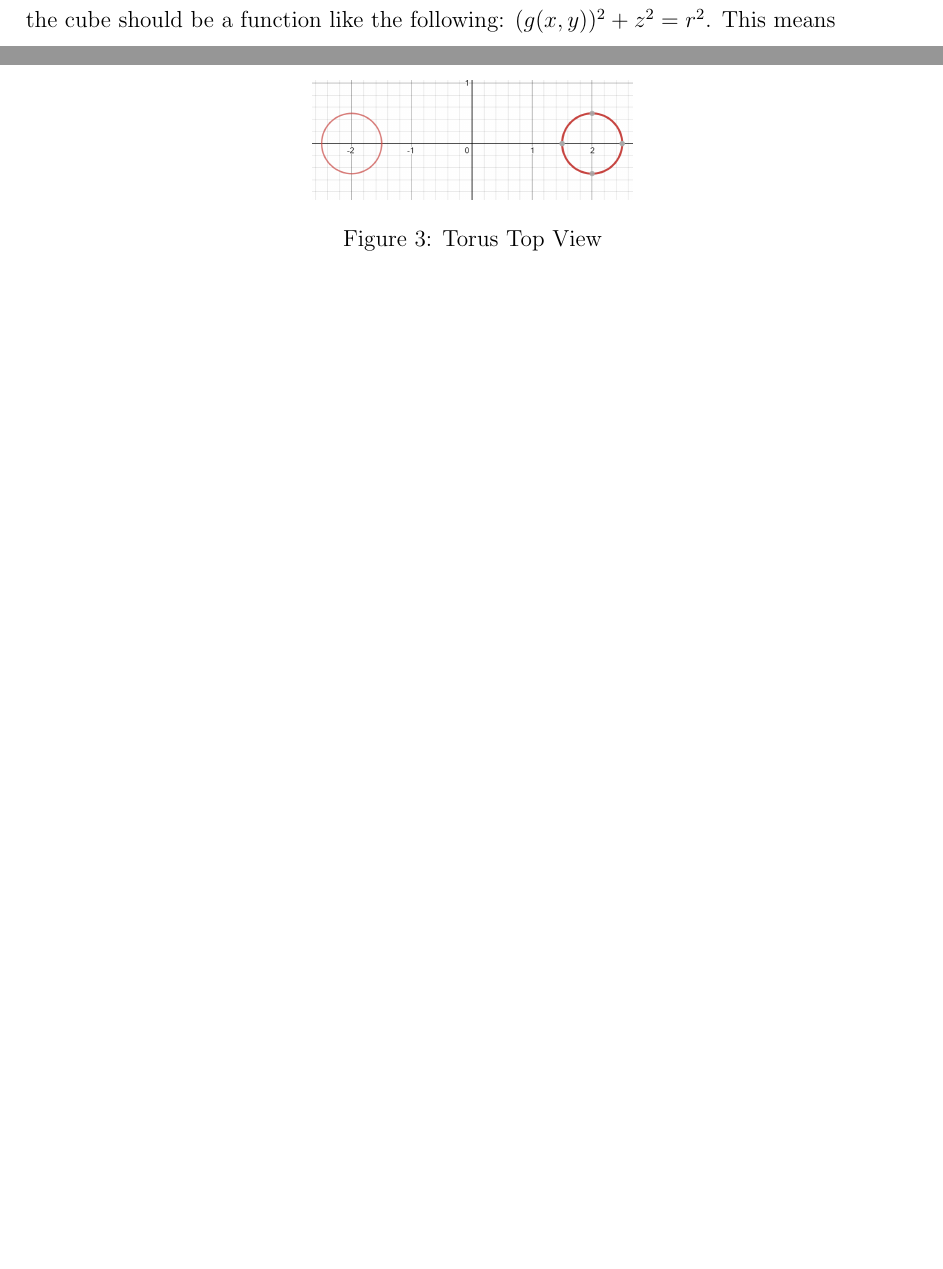
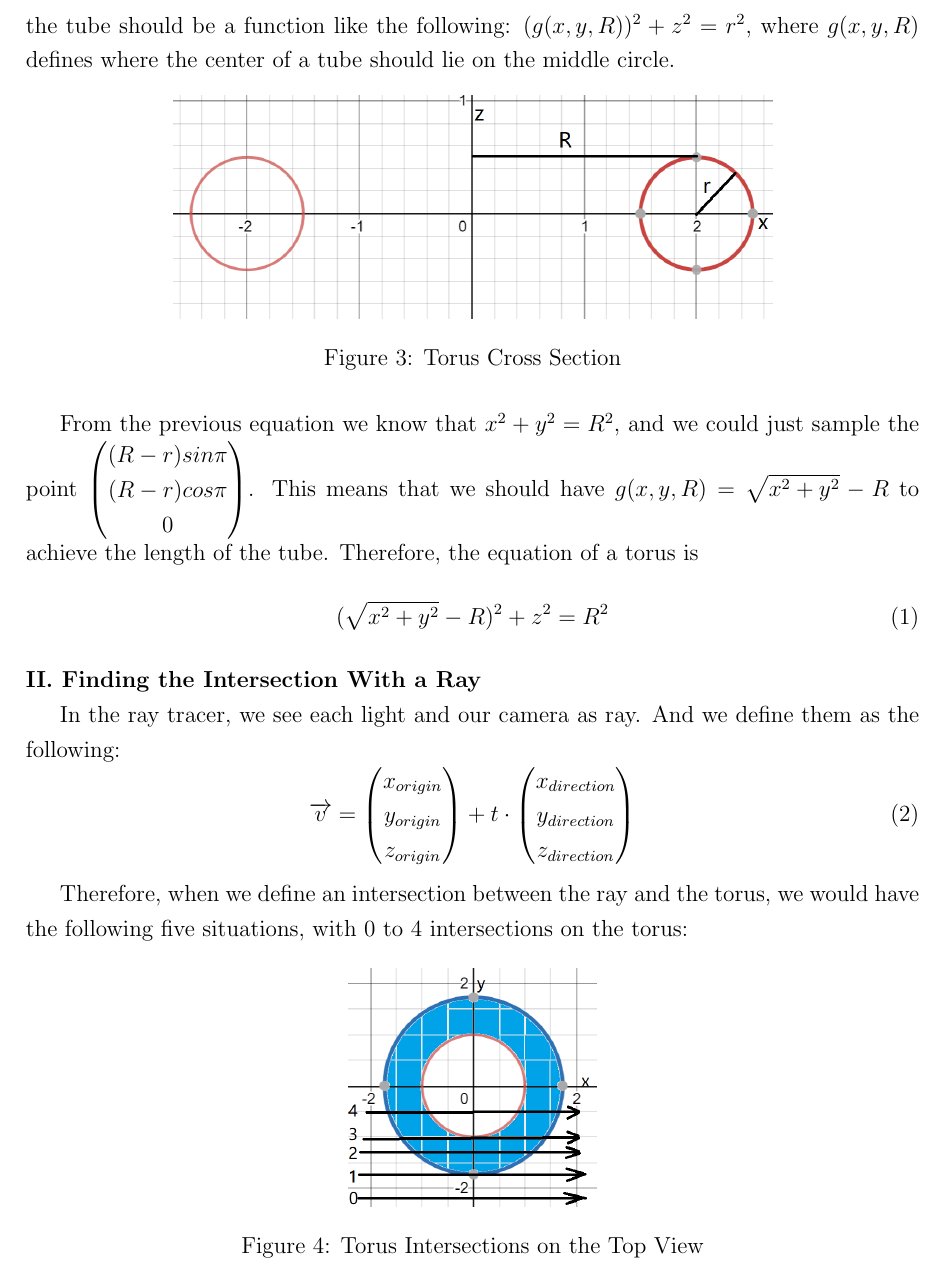
Before and after one commit to YufeiLinUlysses/Golang3DRenderer, a LaTeX document (General Plan/Torus Primitive/Torus Primitive.tex): two parts of pages 1 and 2 of 2 before the commit and part of page 2 of 2 after it, the two joined at a grey line, cut so that both start at the same text, the shorter picture padded with empty space. Compiled offline with pdfLaTeX.

Commit message:
Added Info

```diff
--- a/General Plan/Torus Primitive/Torus Primitive.tex
+++ b/General Plan/Torus Primitive/Torus Primitive.tex
@@ -72,12 +72,44 @@ There are three circles in a torus $C_1, C_2, C_3$ as shown in the graph below.
 \caption{Torus Top View}
 \end{figure}
 
-Then, we just need to obtain the torus from $x,y$ and $z$. Based on observation, we can see the cross section of a torus as the following graph, and could interpret that the size of the cube should be a function like the following: $(g(x,y))^2+z^2=r^2$. This means
+Then, we just need to obtain the torus from $x,y$ and $z$. Based on observation, we can see the cross section of a torus as the following graph, and could interpret that the size of the tube should be a function like the following: $(g(x,y, R))^2+z^2=r^2$, where $g(x,y,R)$ defines where the center of a tube should lie on the middle circle.
 \begin{figure}[h]
 \centering
-\includegraphics[scale=0.4]{./Pic/Torus3.png}
-\caption{Torus Top View}
+\includegraphics[scale=0.75]{./Pic/Torus3.png}
+\caption{Torus Cross Section}
 \end{figure}
 
+From the previous equation we know that $x^2 +y^2 = R^2$, and we could just sample the point
+$\begin{pmatrix}
+(R-r)sin\pi\\
+(R-r)cos\pi\\
+0
+\end{pmatrix}$. This means that we should have $g(x,y,R)=\sqrt{x^2+y^2}-R$ to achieve the length of the tube. Therefore, the equation of a torus is
+\begin{equation}
+(\sqrt{x^2+y^2}-R)^2+z^2=R^2
+\end{equation}
 
+\noindent
+\textbf{II. Finding the Intersection With a Ray}
+
+In the ray tracer, we see each light and our camera as ray. And we define them as the following:
+\begin{equation}
+\overrightarrow{v} = \begin{pmatrix}
+x_{origin}\\
+y_{origin}\\
+z_{origin}
+\end{pmatrix} + t \cdot{
+\begin{pmatrix}
+x_{direction}\\
+y_{direction}\\
+z_{direction}
+\end{pmatrix}}
+\end{equation}
+
+Therefore, when we define an intersection between the ray and the torus, we would have the following five situations, with 0 to 4 intersections on the torus:
+\begin{figure}[h]
+\centering
+\includegraphics[scale=0.75]{./Pic/Torus4.png}
+\caption{Torus Intersections on the Top View}
+\end{figure}
 \end{document}
```
Also changed, not shown: General Plan/Torus Primitive/Pic/Torus3.PNG, General Plan/Torus Primitive/Pic/Torus4.PNG (added), General Plan/Torus Primitive/Torus Primitive.pdf, 4 other files.
